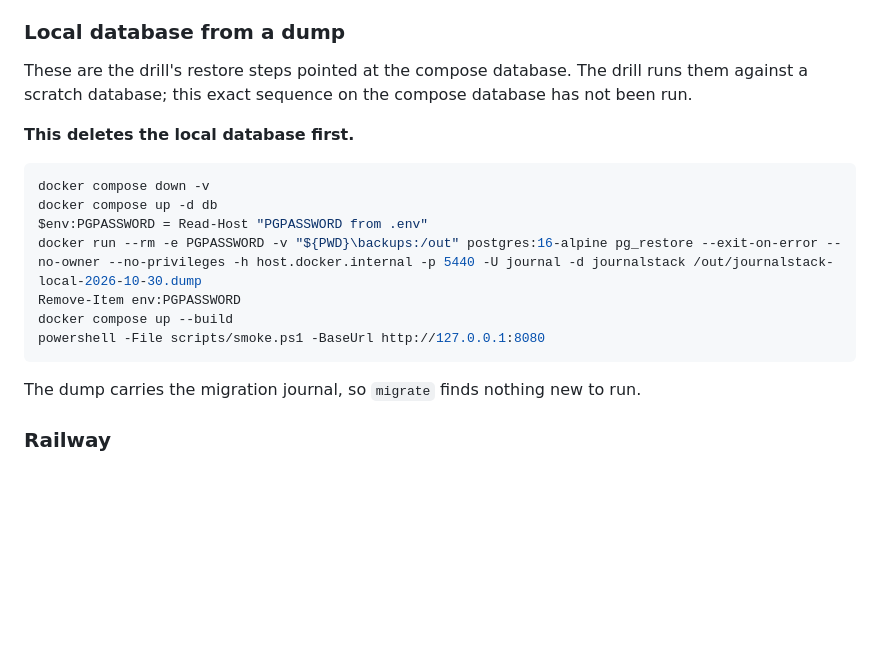
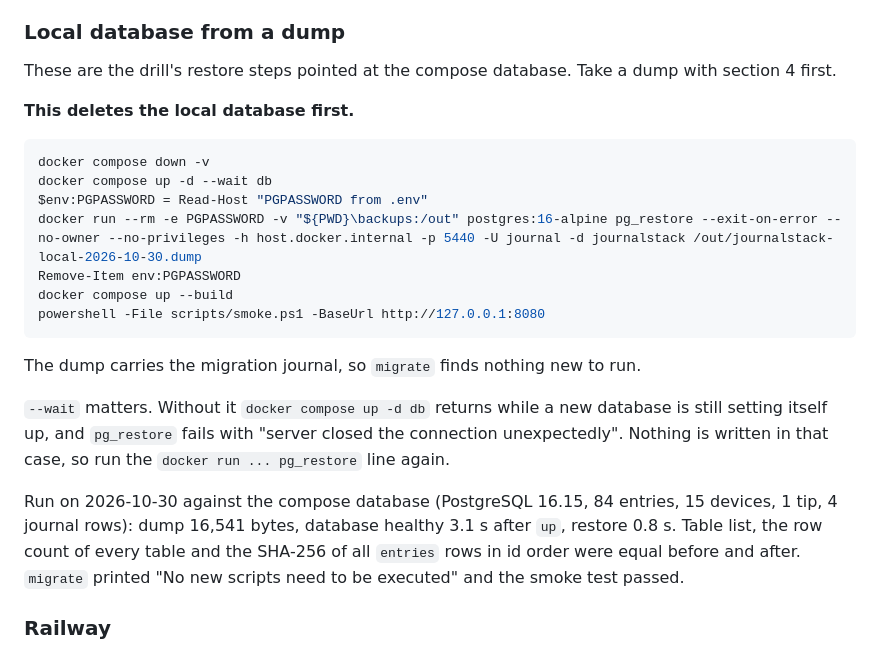
Before and after one commit to ASurzhenko/JournalStack, a Markdown page: docs/RUNBOOK.md, the part around the change. Rendered like a GitHub page; blank space fills up the shorter version.

Commit message:
docs(runbook): fix local restore with --wait, record the drill

````diff
--- a/docs/RUNBOOK.md
+++ b/docs/RUNBOOK.md
@@ -216,14 +216,13 @@ made to fail on purpose (one row deleted, then one text changed) and stopped wit
 
 ### Local database from a dump
 
-These are the drill's restore steps pointed at the compose database. The drill runs them against a scratch
-database; this exact sequence on the compose database has not been run.
+These are the drill's restore steps pointed at the compose database. Take a dump with section 4 first.
 
 **This deletes the local database first.**
 
 ```powershell
 docker compose down -v
-docker compose up -d db
+docker compose up -d --wait db
 $env:PGPASSWORD = Read-Host "PGPASSWORD from .env"
 docker run --rm -e PGPASSWORD -v "${PWD}\backups:/out" postgres:16-alpine pg_restore --exit-on-error --no-owner --no-privileges -h host.docker.internal -p 5440 -U journal -d journalstack /out/journalstack-local-2026-10-30.dump
 Remove-Item env:PGPASSWORD
@@ -232,6 +231,15 @@ powershell -File scripts/smoke.ps1 -BaseUrl http://127.0.0.1:8080
 ```
 
 The dump carries the migration journal, so `migrate` finds nothing new to run.
+
+`--wait` matters. Without it `docker compose up -d db` returns while a new database is still setting itself up,
+and `pg_restore` fails with "server closed the connection unexpectedly". Nothing is written in that case, so run the
+`docker run ... pg_restore` line again.
+
+Run on 2026-10-30 against the compose database (PostgreSQL 16.15, 84 entries, 15 devices, 1 tip, 4 journal rows):
+dump 16,541 bytes, database healthy 3.1 s after `up`, restore 0.8 s. Table list, the row count of every table and
+the SHA-256 of all `entries` rows in id order were equal before and after. `migrate` printed "No new scripts need to
+be executed" and the smoke test passed.
 
 ### Railway
 
````
